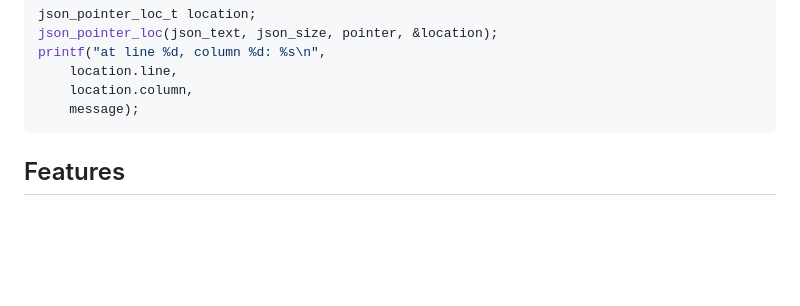
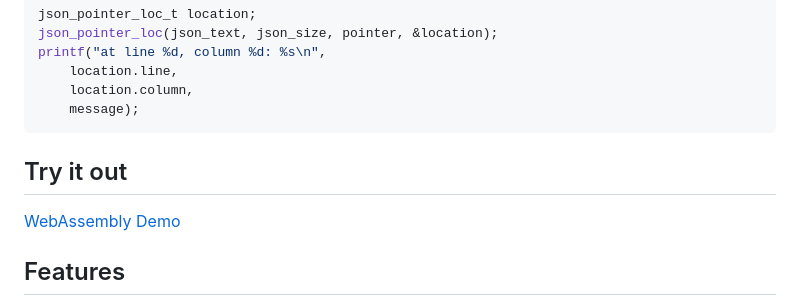
Before and after one commit to parkertomatoes/json-pointer-loc, a Markdown page: README.md, the part around the change. Drawn GitHub-style; blank space fills up the shorter version.

Commit message:
Add link to wasm demo

````diff
--- a/README.md
+++ b/README.md
@@ -13,6 +13,9 @@ printf("at line %d, column %d: %s\n",
     location.column,
     message);
 ```
+
+## Try it out
+[WebAssembly Demo](https://parkertomatoes.github.io/json-pointer-loc/)
 
 ## Features
  * Finds line and column numbers for elements in a JSON document
````
